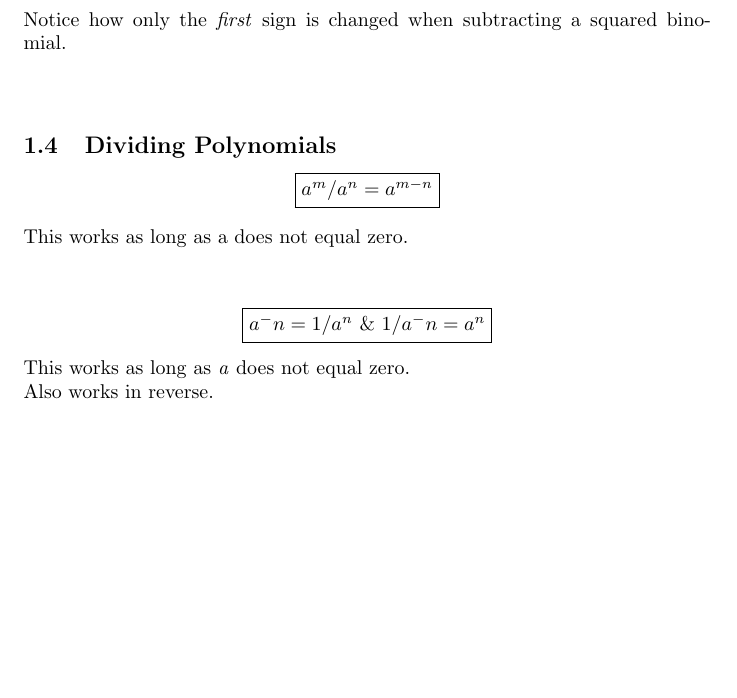
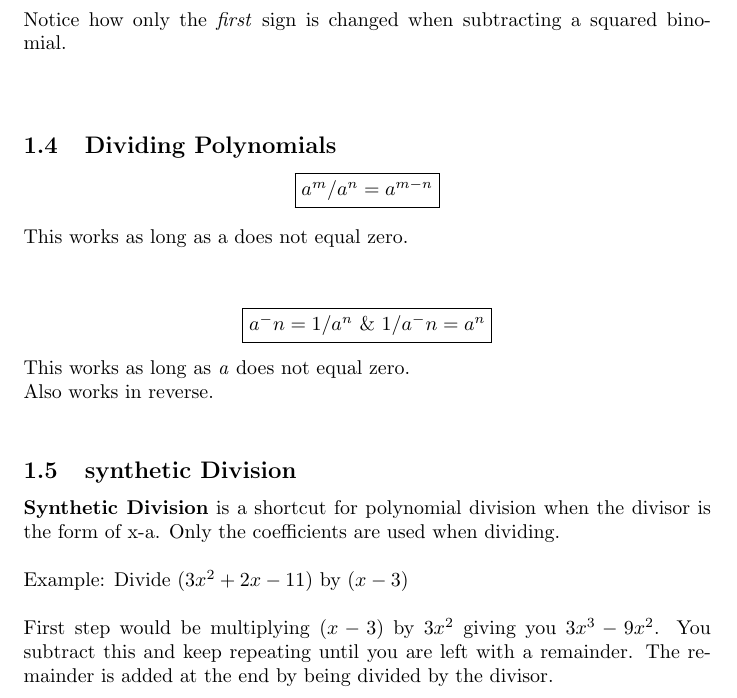
Before and after one commit to AlexOcegueda/latex-math-notes, a LaTeX document (algebra-ii/polynomial-arithmetic/polynomial-arithmetic.tex): part of page 2 of 2, cut so that both start at the same text, the shorter picture padded with empty space. Compiled offline with pdfLaTeX.

Commit message:
add(subsection) Added sythetic division subsection

```diff
--- a/algebra-ii/polynomial-arithmetic/polynomial-arithmetic.tex
+++ b/algebra-ii/polynomial-arithmetic/polynomial-arithmetic.tex
@@ -72,4 +72,13 @@ This works as long as a does not equal zero.\\
 \end{center}
 This works as long as \textit{a} does not equal zero.\\ Also works in reverse.
 \\
+
+\subsection{synthetic Division}
+\textbf{Synthetic Division} is a shortcut for polynomial division when the divisor is the form of x-a. Only the coefficients are used when dividing.\\
+\\
+Example: Divide $(3x^2 + 2x - 11)$ by $(x-3)$\\
+\\
+First step would be multiplying $(x-3)$ by $3x^2$ giving you $3x^3 - 9x^2$. You subtract this and keep repeating until you are left with a remainder. The remainder is added at the end by being divided by the divisor.
+
+
 \end{document}
```
Also changed, not shown: algebra-ii/polynomial-arithmetic/polynomial-arithmetic.pdf.
